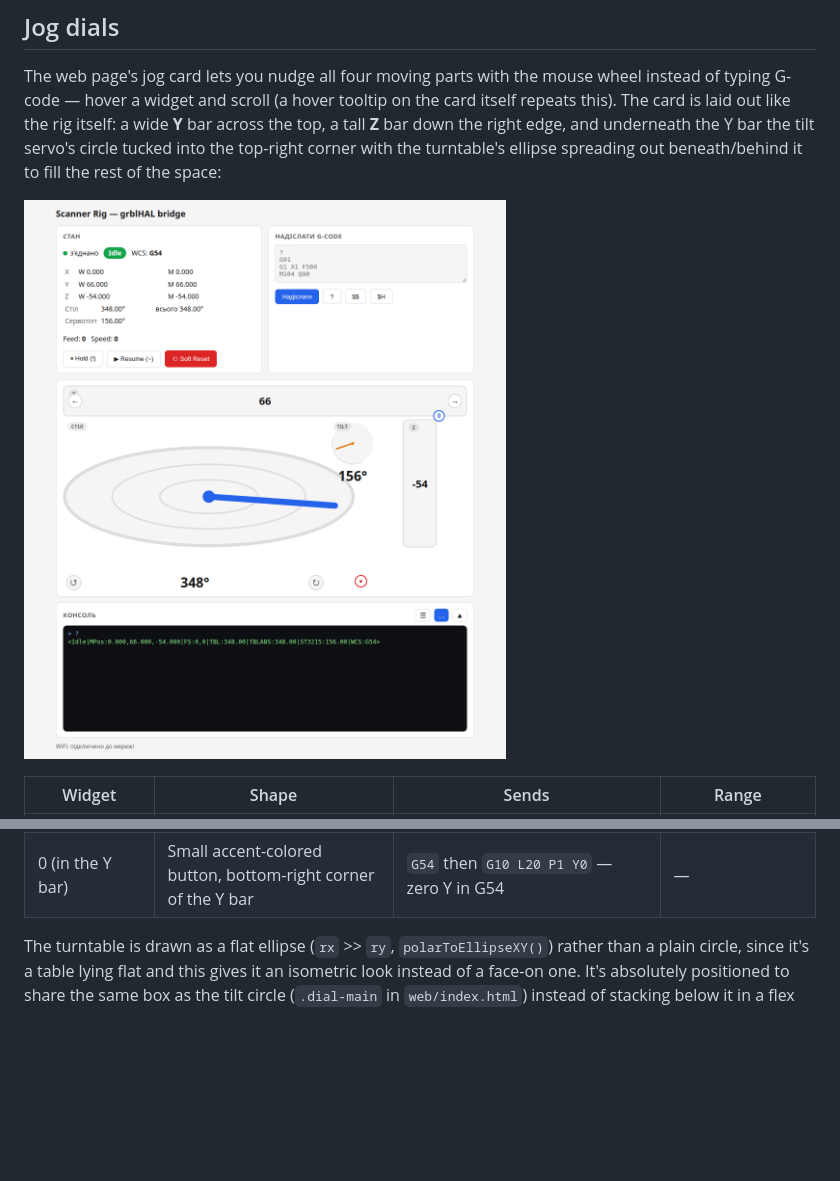
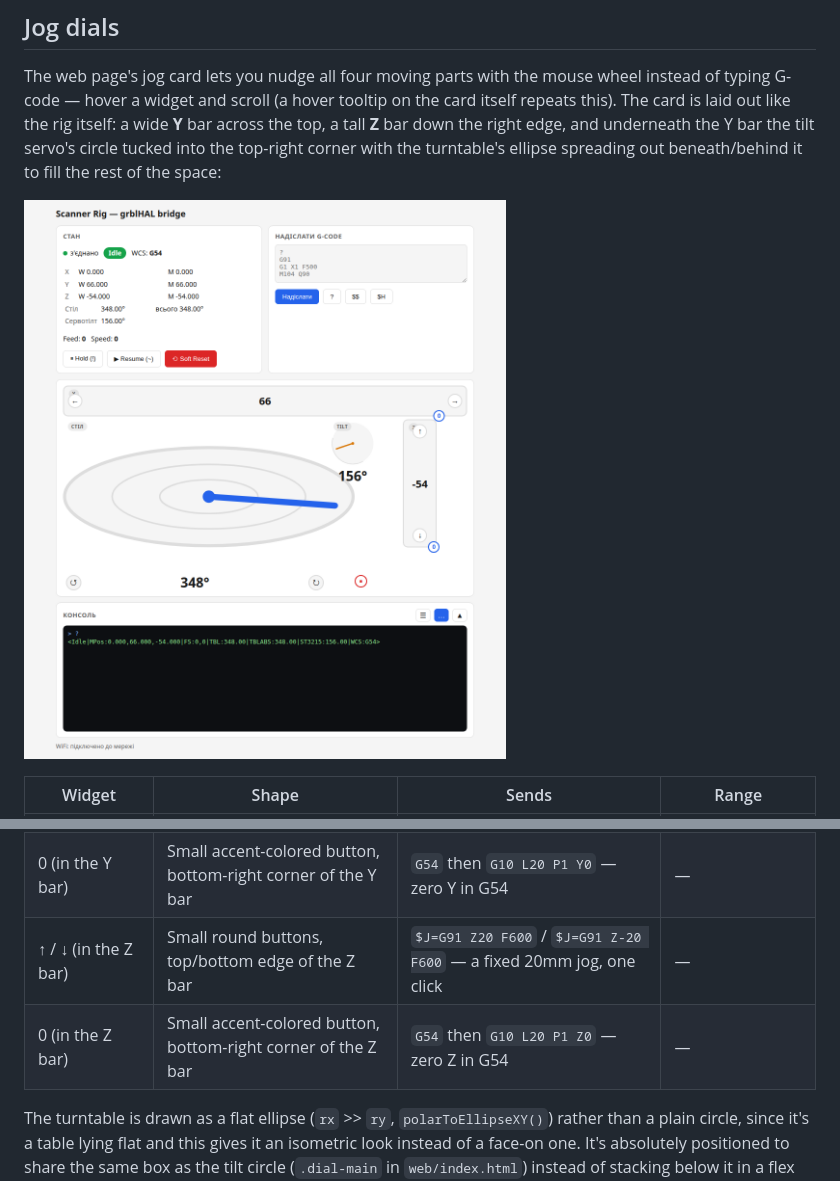
Before and after one commit to iyalosovetsky/pico2w-grbl-bridge, a Markdown page: README.md, 2 parts joined by grey strips. Rendered like a GitHub page; pictures changed too: docs/jog-dials.png; blank space fills up the shorter version.

```diff
--- a/README.md
+++ b/README.md
@@ -204,6 +204,8 @@ console](docs/jog-dials.png)
 | Z | Tall bar (right edge) | `$J=G91 Z<delta> F300` (jog) | — |
 | ← / → (in the Y bar) | Small round buttons, left/right edge of the Y bar | `$J=G91 Y50 F600` / `$J=G91 Y-50 F600` — a fixed 50mm jog, one click | — |
 | 0 (in the Y bar) | Small accent-colored button, bottom-right corner of the Y bar | `G54` then `G10 L20 P1 Y0` — zero Y in G54 | — |
+| ↑ / ↓ (in the Z bar) | Small round buttons, top/bottom edge of the Z bar | `$J=G91 Z20 F600` / `$J=G91 Z-20 F600` — a fixed 20mm jog, one click | — |
+| 0 (in the Z bar) | Small accent-colored button, bottom-right corner of the Z bar | `G54` then `G10 L20 P1 Z0` — zero Z in G54 | — |
 
 The turntable is drawn as a flat ellipse (`rx` >> `ry`, `polarToEllipseXY()`) rather than
 a plain circle, since it's a table lying flat and this gives it an isometric look instead
```
Also changed, not shown: 1 other file.
